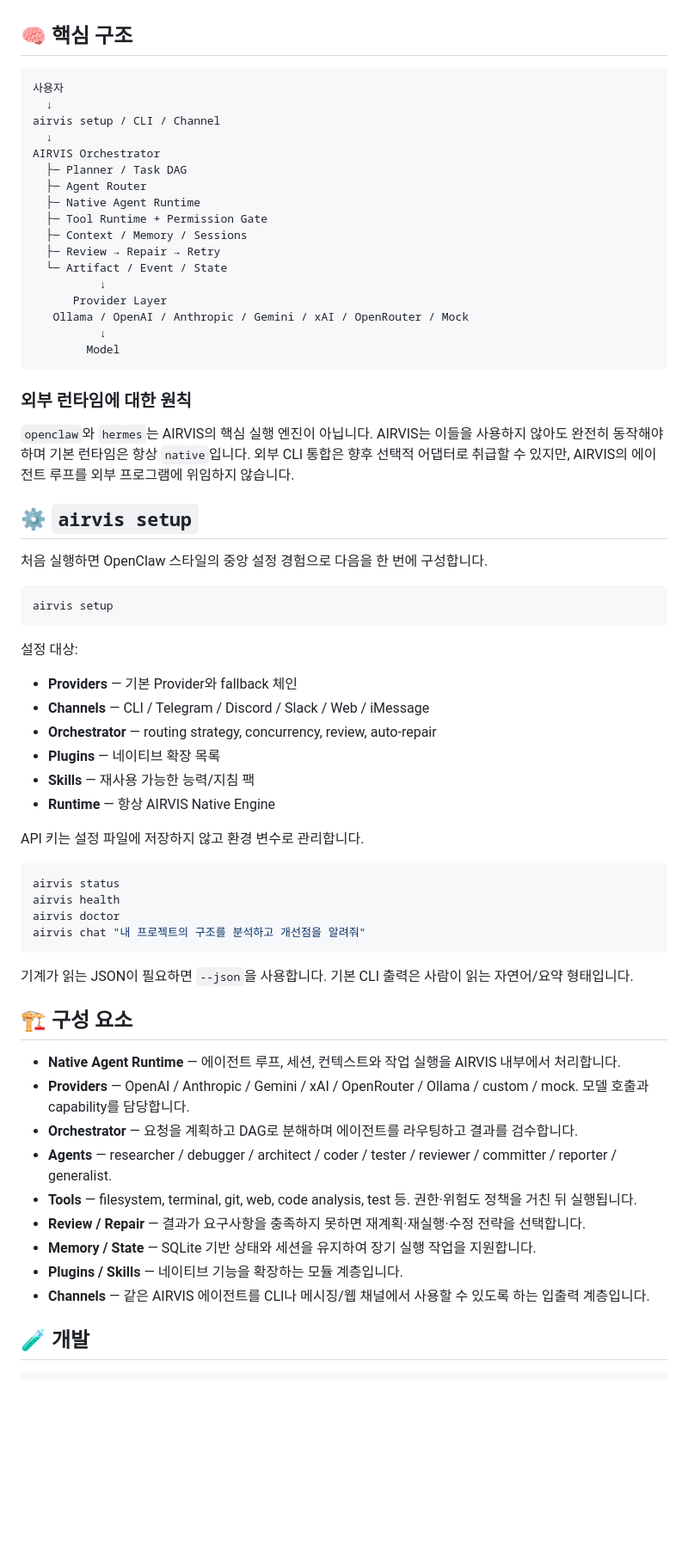
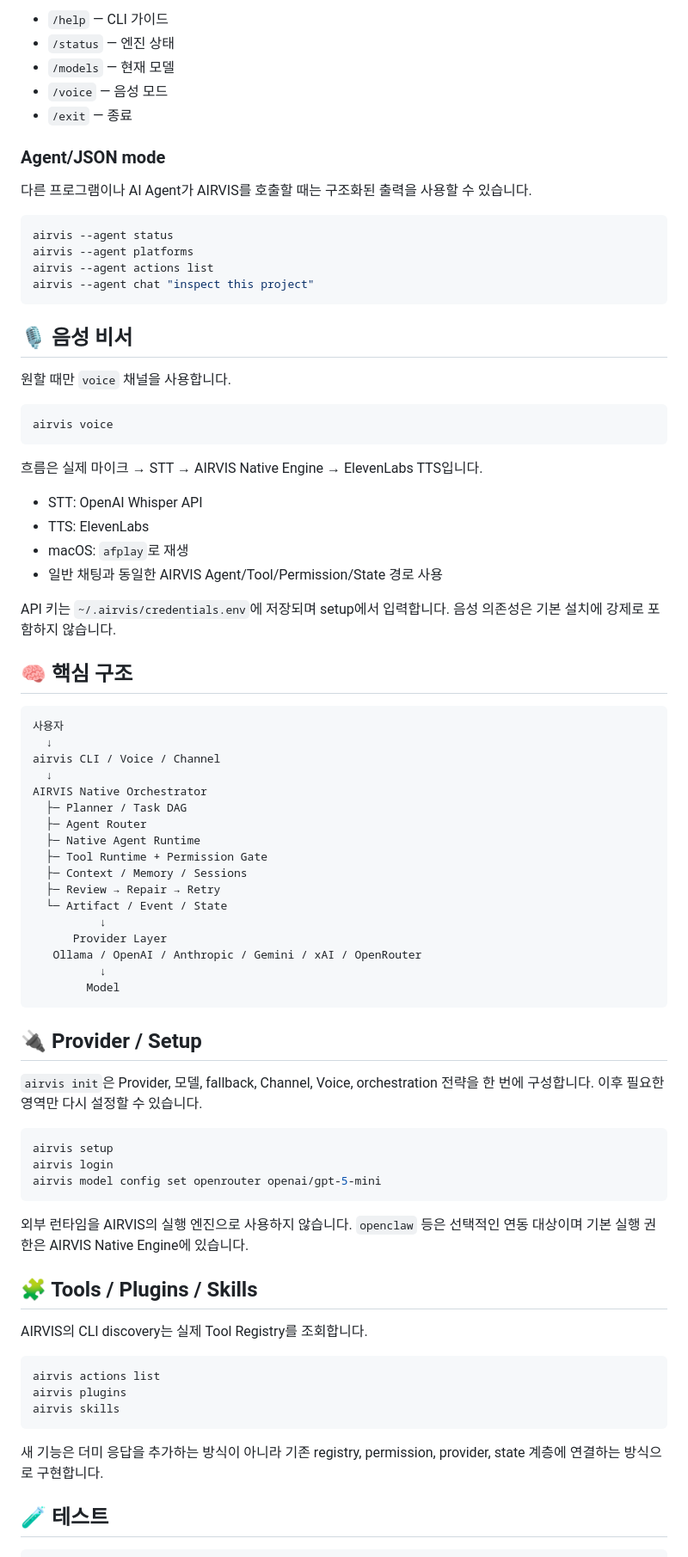
Before and after one commit to Alpha-Game-Studio/AIRVIS, a Markdown page: README.md, the part around one of its changes. Shown at 86% size. Drawn GitHub-style; blank space fills up the shorter version.

Commit message:
docs(cli): document research-style AIRVIS workflow

````diff
--- a/README.md
+++ b/README.md
@@ -6,12 +89,45 @@ AIRVIS는 특정 외부 에이전트 런타임에 의존하지 않습니다. 계
+- `/help` — CLI 가이드
+- `/status` — 엔진 상태
+- `/models` — 현재 모델
+- `/voice` — 음성 모드
+- `/exit` — 종료
+
+### Agent/JSON mode
+
+다른 프로그램이나 AI Agent가 AIRVIS를 호출할 때는 구조화된 출력을 사용할 수 있습니다.
+
+```bash
+airvis --agent status
+airvis --agent platforms
+airvis --agent actions list
+airvis --agent chat "inspect this project"
+```
+
+## 🎙️ 음성 비서
+
+원할 때만 `voice` 채널을 사용합니다.
+
+```bash
+airvis voice
+```
+
+흐름은 실제 마이크 → STT → AIRVIS Native Engine → ElevenLabs TTS입니다.
+
+- STT: OpenAI Whisper API
+- TTS: ElevenLabs
+- macOS: `afplay`로 재생
+- 일반 채팅과 동일한 AIRVIS Agent/Tool/Permission/State 경로 사용
+
+API 키는 `~/.airvis/credentials.env`에 저장되며 setup에서 입력합니다. 음성 의존성은 기본 설치에 강제로 포함하지 않습니다.
 
 ## 🧠 핵심 구조
 
 ```text
 사용자
   ↓
-airvis setup / CLI / Channel
+airvis CLI / Voice / Channel
   ↓
-AIRVIS Orchestrator
+AIRVIS Native Orchestrator
   ├─ Planner / Task DAG
   ├─ Agent Router
   ├─ Native Agent Runtime
@@ -21,55 +137,35 @@ AIRVIS Orchestrator
   └─ Artifact / Event / State
           ↓
       Provider Layer
-   Ollama / OpenAI / Anthropic / Gemini / xAI / OpenRouter / Mock
+   Ollama / OpenAI / Anthropic / Gemini / xAI / OpenRouter
           ↓
         Model
 ```
 
-### 외부 런타임에 대한 원칙
+## 🔌 Provider / Setup
 
-`openclaw`와 `hermes`는 AIRVIS의 핵심 실행 엔진이 아닙니다. AIRVIS는 이들을 사용하지 않아도 완전히 동작해야 하며 기본 런타임은 항상 `native`입니다. 외부 CLI 통합은 향후 선택적 어댑터로 취급할 수 있지만, AIRVIS의 에이전트 루프를 외부 프로그램에 위임하지 않습니다.
-
-## ⚙️ `airvis setup`
-
-처음 실행하면 OpenClaw 스타일의 중앙 설정 경험으로 다음을 한 번에 구성합니다.
+`airvis init`은 Provider, 모델, fallback, Channel, Voice, orchestration 전략을 한 번에 구성합니다. 이후 필요한 영역만 다시 설정할 수 있습니다.
 
 ```bash
 airvis setup
+airvis login
+airvis model config set openrouter openai/gpt-5-mini
 ```
 
-설정 대상:
+외부 런타임을 AIRVIS의 실행 엔진으로 사용하지 않습니다. `openclaw` 등은 선택적인 연동 대상이며 기본 실행 권한은 AIRVIS Native Engine에 있습니다.
 
-- **Providers** — 기본 Provider와 fallback 체인
-- **Channels** — CLI / Telegram / Discord / Slack / Web / iMessage
-- **Orchestrator** — routing strategy, concurrency, review, auto-repair
-- **Plugins** — 네이티브 확장 목록
-- **Skills** — 재사용 가능한 능력/지침 팩
-- **Runtime** — 항상 AIRVIS Native Engine
+## 🧩 Tools / Plugins / Skills
 
-API 키는 설정 파일에 저장하지 않고 환경 변수로 관리합니다.
+AIRVIS의 CLI discovery는 실제 Tool Registry를 조회합니다.
 
 ```bash
-airvis status
-airvis health
-airvis doctor
-airvis chat "내 프로젝트의 구조를 분석하고 개선점을 알려줘"
+airvis actions list
+airvis plugins
+airvis skills
 ```
 
-기계가 읽는 JSON이 필요하면 `--json`을 사용합니다. 기본 CLI 출력은 사람이 읽는 자연어/요약 형태입니다.
+새 기능은 더미 응답을 추가하는 방식이 아니라 기존 registry, permission, provider, state 계층에 연결하는 방식으로 구현합니다.
 
-## 🏗️ 구성 요소
-
-* **Native Agent Runtime** — 에이전트 루프, 세션, 컨텍스트와 작업 실행을 AIRVIS 내부에서 처리합니다.
-* **Providers** — OpenAI / Anthropic / Gemini / xAI / OpenRouter / Ollama / custom / mock. 모델 호출과 capability를 담당합니다.
-* **Orchestrator** — 요청을 계획하고 DAG로 분해하며 에이전트를 라우팅하고 결과를 검수합니다.
-* **Agents** — researcher / debugger / architect / coder / tester / reviewer / committer / reporter / generalist.
-* **Tools** — filesystem, terminal, git, web, code analysis, test 등. 권한·위험도 정책을 거친 뒤 실행됩니다.
-* **Review / Repair** — 결과가 요구사항을 충족하지 못하면 재계획·재실행·수정 전략을 선택합니다.
-* **Memory / State** — SQLite 기반 상태와 세션을 유지하여 장기 실행 작업을 지원합니다.
-* **Plugins / Skills** — 네이티브 기능을 확장하는 모듈 계층입니다.
-* **Channels** — 같은 AIRVIS 에이전트를 CLI나 메시징/웹 채널에서 사용할 수 있도록 하는 입출력 계층입니다.
-
-## 🧪 개발
+## 🧪 테스트
 
 ```bash
````
Also changed, not shown: other parts of README.md (+93 -6 lines).
